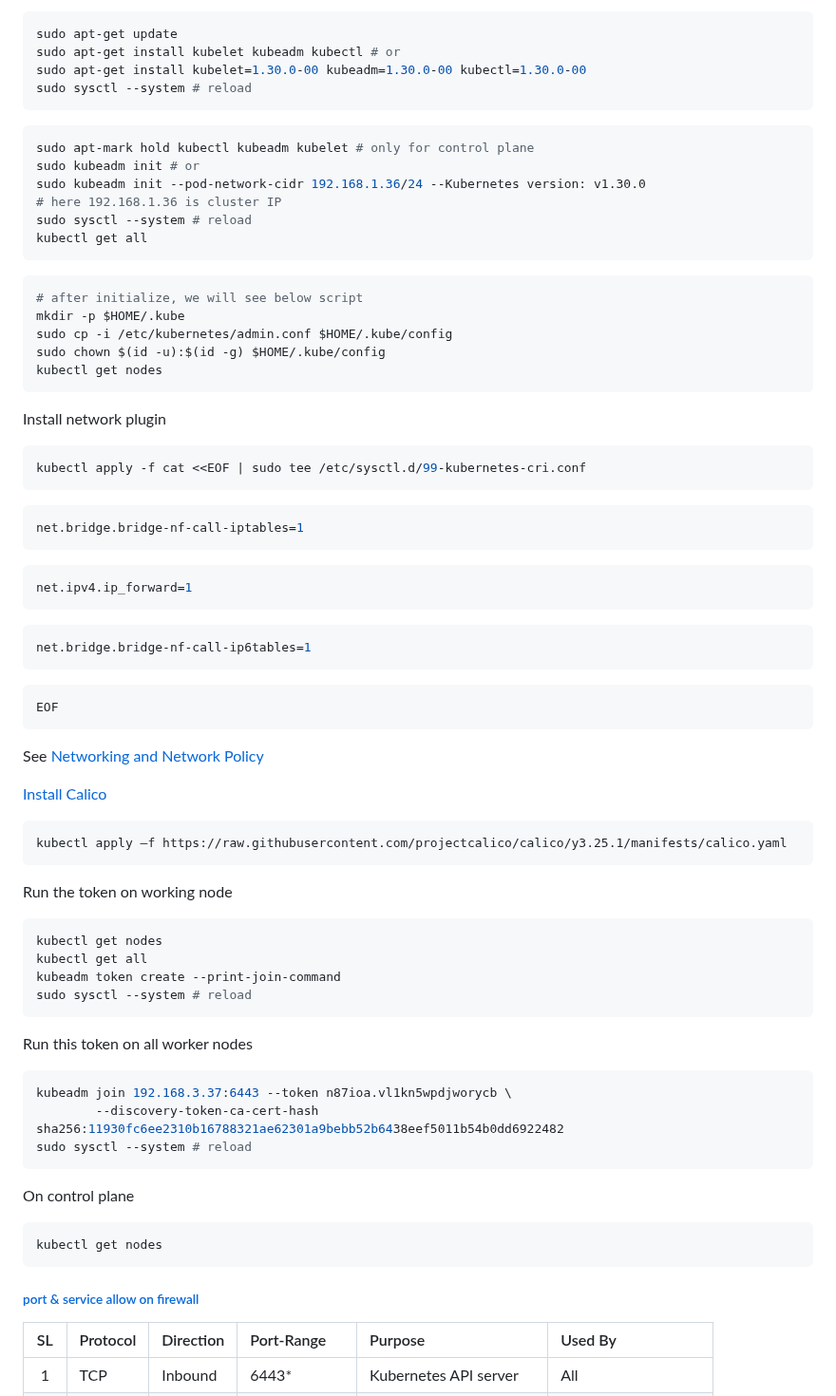
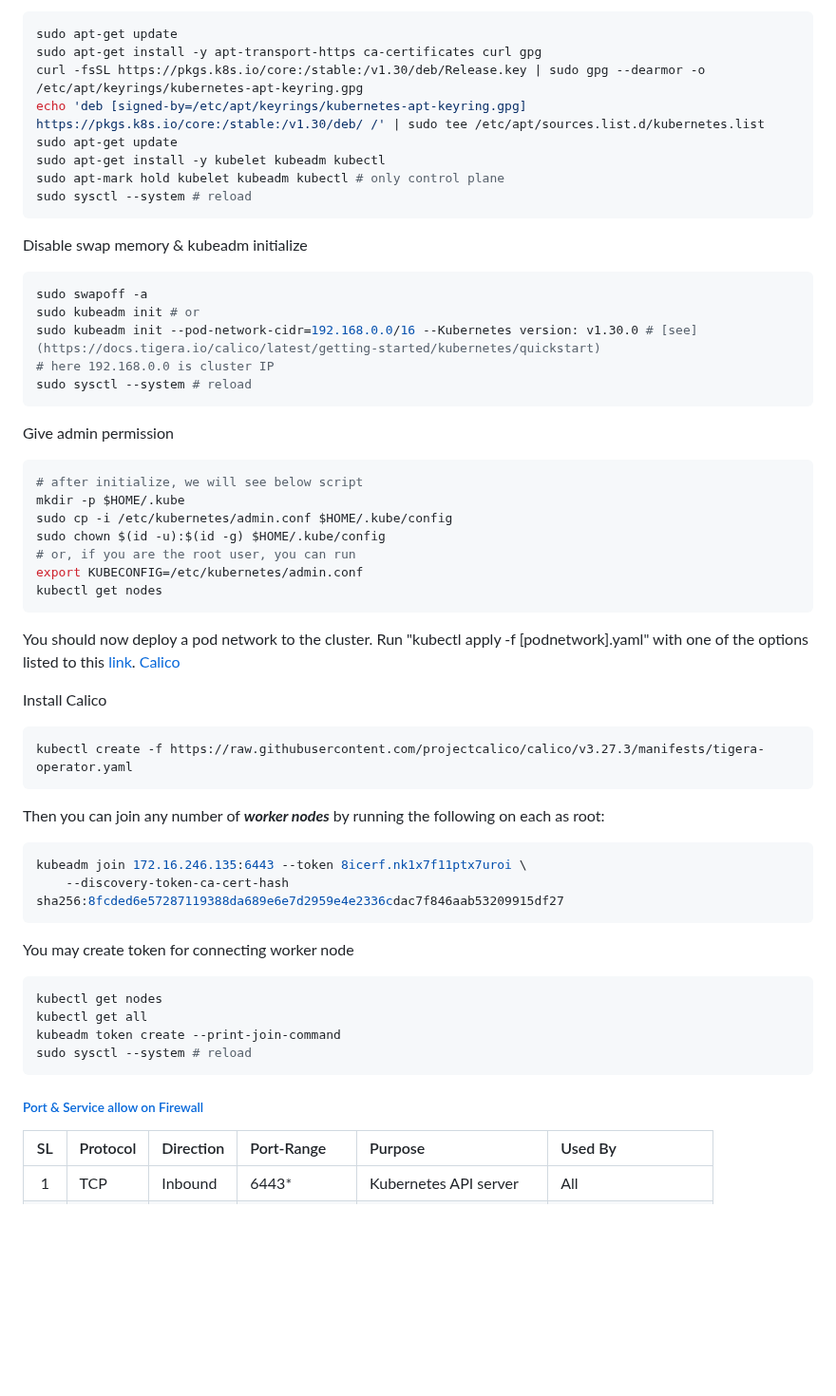
Before and after one commit to jakir-ruet/kubernetes-learning, a Markdown page: 6-master-slave/Readme-arm.md, the part around one of its changes. Shown at 95% size. GitHub-like rendering; blank space fills up the shorter version.

````diff
--- a/6-master-slave/Readme-arm.md
+++ b/6-master-slave/Readme-arm.md
@@ -117,72 +119,57 @@ EOF
 ```bash
 sudo apt-get update
-sudo apt-get install kubelet kubeadm kubectl # or
-sudo apt-get install kubelet=1.30.0-00 kubeadm=1.30.0-00 kubectl=1.30.0-00
+sudo apt-get install -y apt-transport-https ca-certificates curl gpg
+curl -fsSL https://pkgs.k8s.io/core:/stable:/v1.30/deb/Release.key | sudo gpg --dearmor -o /etc/apt/keyrings/kubernetes-apt-keyring.gpg
+echo 'deb [signed-by=/etc/apt/keyrings/kubernetes-apt-keyring.gpg] https://pkgs.k8s.io/core:/stable:/v1.30/deb/ /' | sudo tee /etc/apt/sources.list.d/kubernetes.list
+sudo apt-get update
+sudo apt-get install -y kubelet kubeadm kubectl
+sudo apt-mark hold kubelet kubeadm kubectl # only control plane
+sudo sysctl --system # reload
+```
+Disable swap memory & kubeadm initialize
+```bash
+sudo swapoff -a
+sudo kubeadm init # or
+sudo kubeadm init --pod-network-cidr=192.168.0.0/16 --Kubernetes version: v1.30.0 # [see](https://docs.tigera.io/calico/latest/getting-started/kubernetes/quickstart)
+# here 192.168.0.0 is cluster IP
 sudo sysctl --system # reload
 ```
 
-```bash
-sudo apt-mark hold kubectl kubeadm kubelet # only for control plane
-sudo kubeadm init # or
-sudo kubeadm init --pod-network-cidr 192.168.1.36/24 --Kubernetes version: v1.30.0
-# here 192.168.1.36 is cluster IP
-sudo sysctl --system # reload
-kubectl get all
-```
-
+Give admin permission
 ```bash
 # after initialize, we will see below script
 mkdir -p $HOME/.kube
 sudo cp -i /etc/kubernetes/admin.conf $HOME/.kube/config
 sudo chown $(id -u):$(id -g) $HOME/.kube/config
+# or, if you are the root user, you can run
+export KUBECONFIG=/etc/kubernetes/admin.conf
 kubectl get nodes
 ```
 
-Install network plugin
+You should now deploy a pod network to the cluster.
+Run "kubectl apply -f [podnetwork].yaml" with one of the options listed to this [link](https://kubernetes.io/docs/concepts/cluster-administration/addons/).
+[Calico](https://docs.tigera.io/calico/latest/getting-started/kubernetes/quickstart)
+
+Install Calico
 ```bash
-kubectl apply -f cat <<EOF | sudo tee /etc/sysctl.d/99-kubernetes-cri.conf
-```
-```bash
-net.bridge.bridge-nf-call-iptables=1
-```
-```bash
-net.ipv4.ip_forward=1
-```
-```bash
-net.bridge.bridge-nf-call-ip6tables=1
-```
-```bash
-EOF
+kubectl create -f https://raw.githubusercontent.com/projectcalico/calico/v3.27.3/manifests/tigera-operator.yaml
 ```
 
-See [Networking and Network Policy](https://kubernetes.io/docs/concepts/cluster-administration/addons/)
-
-[Install Calico](https://docs.tigera.io/calico/latest/getting-started/kubernetes/quickstart)
+Then you can join any number of ***worker nodes*** by running the following on each as root:
 ```bash
-kubectl apply —f https://raw.githubusercontent.com/projectcalico/calico/y3.25.1/manifests/calico.yaml
+kubeadm join 172.16.246.135:6443 --token 8icerf.nk1x7f11ptx7uroi \
+	--discovery-token-ca-cert-hash sha256:8fcded6e57287119388da689e6e7d2959e4e2336cdac7f846aab53209915df27
 ```
 
-Run the token on working node
+You may create token for connecting worker node
 ```bash
 kubectl get nodes
 kubectl get all
 kubeadm token create --print-join-command
 sudo sysctl --system # reload
 ```
-Run this token on all worker nodes
-```bash
-kubeadm join 192.168.3.37:6443 --token n87ioa.vl1kn5wpdjworycb \
-        --discovery-token-ca-cert-hash sha256:11930fc6ee2310b16788321ae62301a9bebb52b6438eef5011b54b0dd6922482
-sudo sysctl --system # reload
-```
 
-On control plane
-```bash
-kubectl get nodes
-```
-
-
-###### [port & service allow on firewall](https://www.ibm.com/docs/en/cdfsp/7.6.1.x?topic=kubernetes-installing-kubeadm-kubelet-kubectl)
+###### [Port & Service allow on Firewall](https://www.ibm.com/docs/en/cdfsp/7.6.1.x?topic=kubernetes-installing-kubeadm-kubelet-kubectl)
 
 |  SL   | Protocol | Direction | Port-Range  | Purpose                 | Used By               |
 | :---: | :------- | :-------- | :---------- | :---------------------- | :-------------------- |
````
Also changed, not shown: other parts of 6-master-slave/Readme-arm.md (+27 -25 lines).
